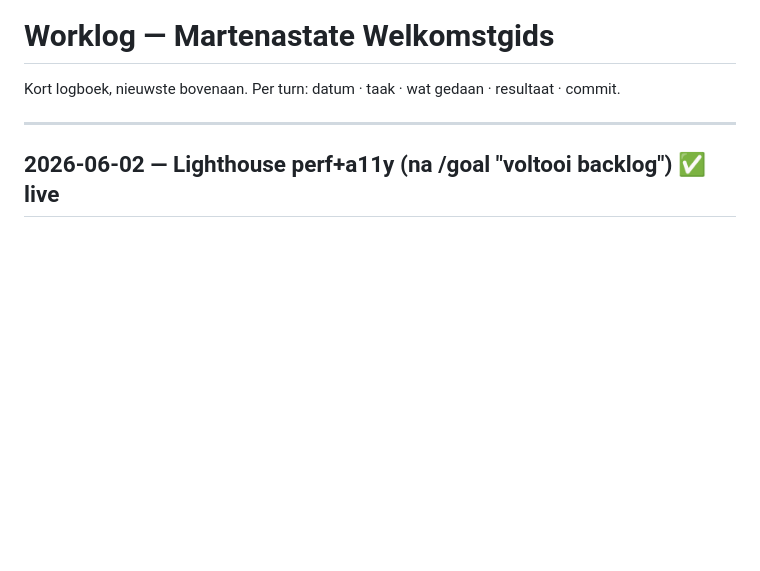
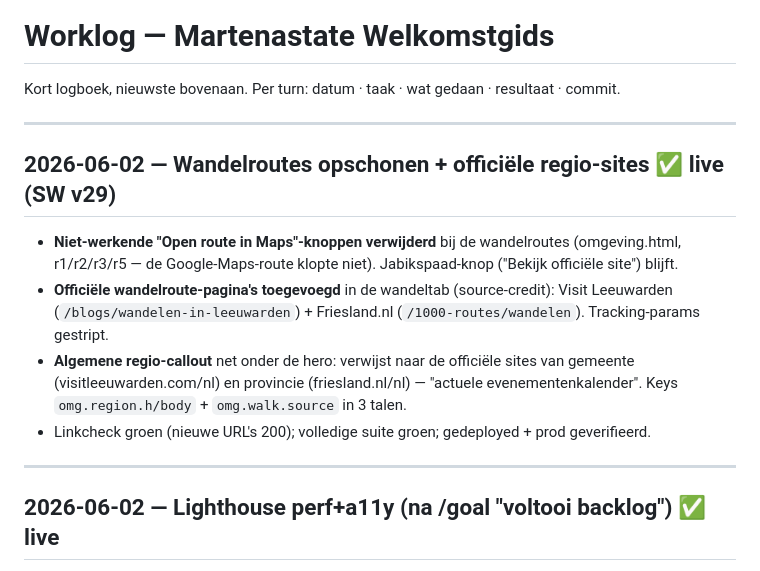
Before and after one commit to Cycle-Up/camping-martenastate, a Markdown page: WORKLOG.md, the part around the change. Rendered like a GitHub page; blank space fills up the shorter version.

Commit message:
WORKLOG: wandelroutes opgeschoond + officiele regio-sites toegevoegd
Co-Authored-By: Claude Opus 4.8 <noreply@anthropic.com>

```diff
--- a/WORKLOG.md
+++ b/WORKLOG.md
@@ -1,6 +1,18 @@
 # Worklog — Martenastate Welkomstgids
 
 Kort logboek, nieuwste bovenaan. Per turn: datum · taak · wat gedaan · resultaat · commit.
+
+---
+
+## 2026-06-02 — Wandelroutes opschonen + officiële regio-sites ✅ live (SW v29)
+- **Niet-werkende "Open route in Maps"-knoppen verwijderd** bij de wandelroutes (omgeving.html, r1/r2/r3/r5
+  — de Google-Maps-route klopte niet). Jabikspaad-knop ("Bekijk officiële site") blijft.
+- **Officiële wandelroute-pagina's toegevoegd** in de wandeltab (source-credit): Visit Leeuwarden
+  (`/blogs/wandelen-in-leeuwarden`) + Friesland.nl (`/1000-routes/wandelen`). Tracking-params gestript.
+- **Algemene regio-callout** net onder de hero: verwijst naar de officiële sites van gemeente
+  (visitleeuwarden.com/nl) en provincie (friesland.nl/nl) — "actuele evenementenkalender". Keys
+  `omg.region.h/body` + `omg.walk.source` in 3 talen.
+- Linkcheck groen (nieuwe URL's 200); volledige suite groen; gedeployed + prod geverifieerd.
 
 ---
 
```
